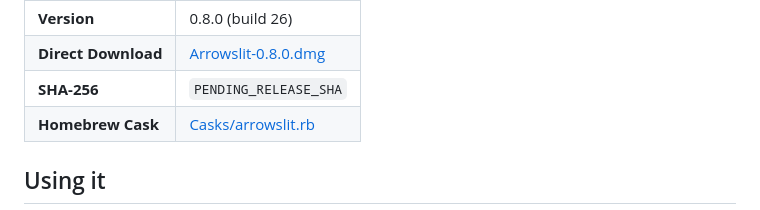
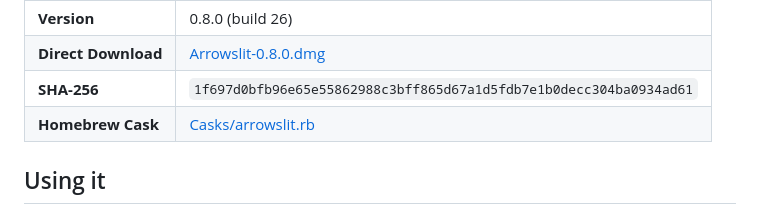
Before and after one commit to j4yop/arrowslit, a Markdown page: README.md, the part around the change. GitHub-like rendering.

Commit message:
Point the README at the build 26 release

```diff
--- a/README.md
+++ b/README.md
@@ -101,7 +101,7 @@ The download is a universal build that runs natively on Apple Silicon (M1/M2/M3/
 | :--- | :--- |
 | **Version** | 0.8.0 (build 26) |
 | **Direct Download** | [Arrowslit-0.8.0.dmg](https://github.com/j4yop/arrowslit/releases/download/v0.8.0/Arrowslit-0.8.0.dmg) |
-| **SHA-256** | `PENDING_RELEASE_SHA` |
+| **SHA-256** | `1f697d0bfb96e65e55862988c3bff865d67a1d5fdb7e1b0decc304ba0934ad61` |
 | **Homebrew Cask** | [Casks/arrowslit.rb](https://github.com/j4yop/homebrew-tap/blob/main/Casks/arrowslit.rb) |
 
 ## Using it
```
